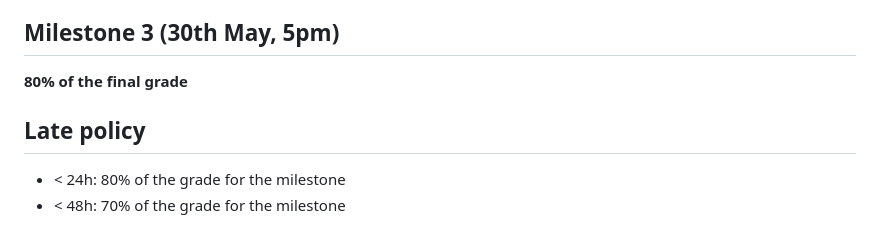
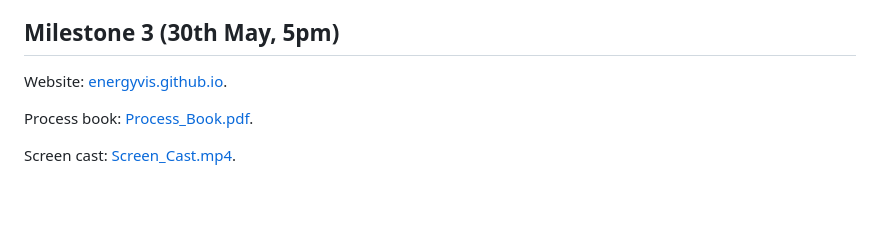
Before and after one commit to com-480-data-visualization/com-480-EnergyVis, a Markdown page: README.md, the part around the change. Rendered like a GitHub page; blank space fills up the shorter version.

```diff
--- a/README.md
+++ b/README.md
@@ -91,9 +91,8 @@ What to add: We plan to add the prediction of power growth in the future years t
 
 ## Milestone 3 (30th May, 5pm)
 
-**80% of the final grade**
+Website: [energyvis.github.io](https://olivia-fsm.github.io/energyvis.github.io/).
 
-## Late policy
+Process book: [Process_Book.pdf](https://github.com/com-480-data-visualization/com-480-EnergyVis/blob/main/Process_Book.pdf).
 
-- < 24h: 80% of the grade for the milestone
-- < 48h: 70% of the grade for the milestone
+Screen cast: [Screen_Cast.mp4](https://github.com/com-480-data-visualization/com-480-EnergyVis/blob/main/Screen_Cast.mp4).
```
